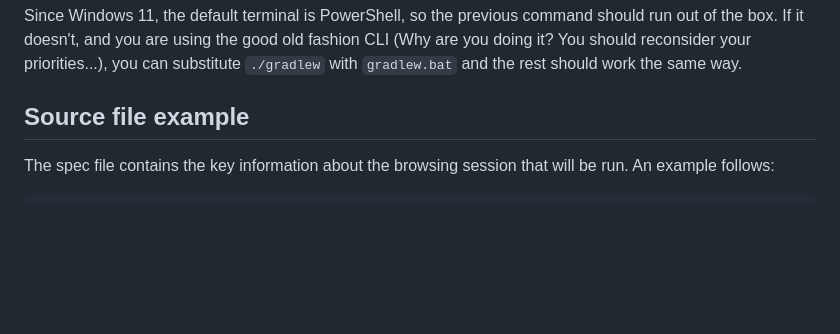
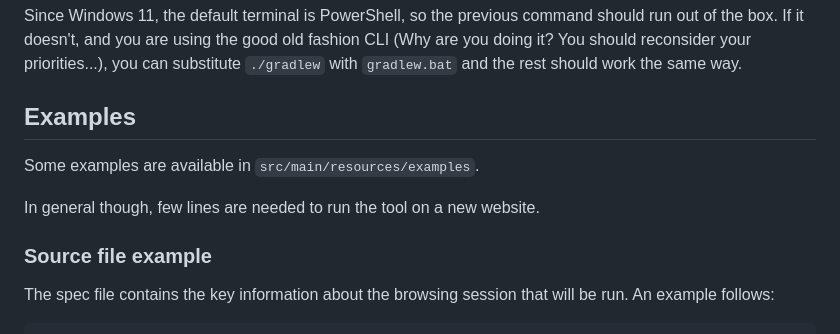
Before and after one commit to ennioVisco/webmonitor, a Markdown page: README.md, the part around one of its changes. GitHub-like rendering; blank space fills up the shorter version.

```diff
--- a/README.md
+++ b/README.md
@@ -40,7 +40,13 @@ Since Windows 11, the default terminal is PowerShell, so the previous command sh
 and you are using the good old fashion CLI (Why are you doing it? You should reconsider your priorities...), you can
 substitute `./gradlew` with `gradlew.bat` and the rest should work the same way.
 
-## Source file example
+## Examples
+
+Some examples are available in `src/main/resources/examples`.
+
+In general though, few lines are needed to run the tool on a new website.
+
+### Source file example
 
 The spec file contains the key information about the browsing session that will be run. An example follows:
 
```
Also changed, not shown: other parts of README.md (+1 -1 lines).
